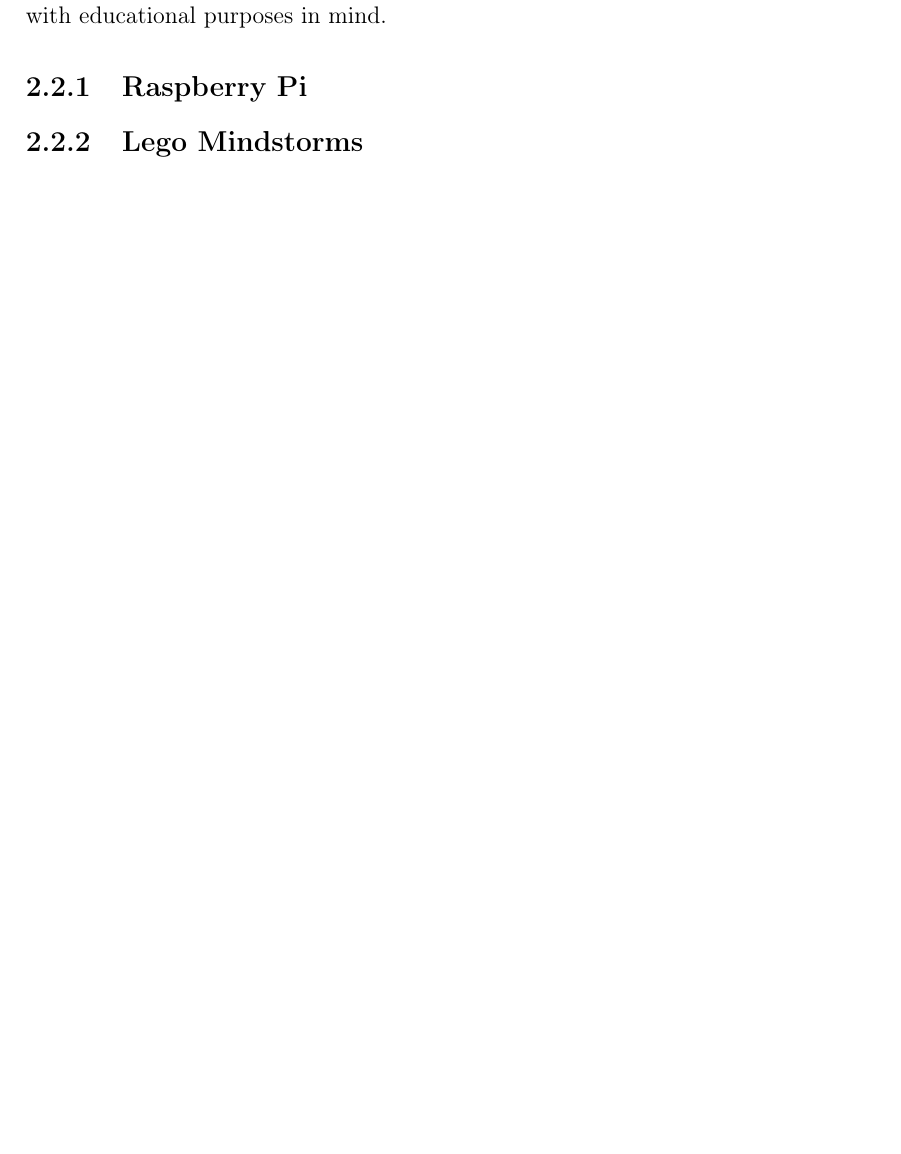
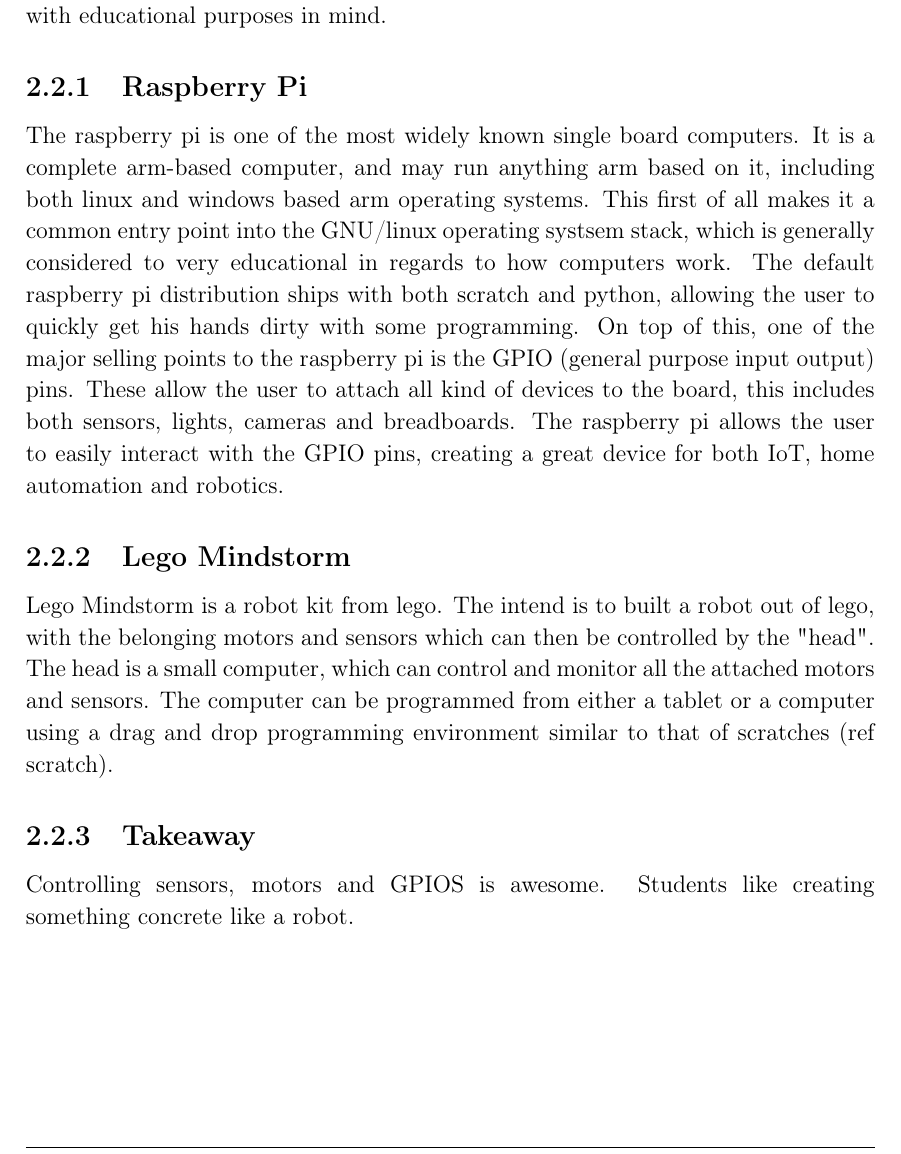
Before and after one commit to HotCL/P4-HCL, a LaTeX thesis (report/main.tex, which reads report/2.Analysis/EducationalMiniComputers.tex): part of page 9 of 14, cut so that both start at the same text, the shorter picture padded with empty space. Compiled offline with pdfLaTeX.

Commit message:
Jira id: HCLANG-22 - #comment Initial writing about mini computers

```diff
--- a/report/2.Analysis/EducationalMiniComputers.tex
+++ b/report/2.Analysis/EducationalMiniComputers.tex
@@ -3,5 +3,20 @@
 Apart from the Arduino board, a lot of other mini computers have been created with educational purposes in mind.
 
 \subsection{Raspberry Pi}
+The raspberry pi is one of the most widely known single board computers.
+It is a complete arm-based computer, and may run anything arm based on it, including both linux and windows based arm operating systems.
+This first of all makes it a common entry point into the GNU/linux operating systsem stack, which is generally considered to very educational in regards to how computers work.
+The default raspberry pi distribution ships with both scratch and python, allowing the user to quickly get his hands dirty with some programming.
+On top of this, one of the major selling points to the raspberry pi is the GPIO (general purpose input output) pins.
+These allow the user to attach all kind of devices to the board, this includes both sensors, lights, cameras and breadboards.
+The raspberry pi allows the user to easily interact with the GPIO pins, creating a great device for both IoT, home automation and robotics.
 
-\subsection{Lego Mindstorms}
+\subsection{Lego Mindstorm}
+Lego Mindstorm is a robot kit from lego.
+The intend is to built a robot out of lego, with the belonging motors and sensors which can then be controlled by the "head".
+The head is a small computer, which can control and monitor all the attached motors and sensors.
+The computer can be programmed from either a tablet or a computer using a drag and drop programming environment similar to that of scratches (ref scratch).
+
+\subsection{Takeaway}
+
+Controlling sensors, motors and GPIOS is awesome. Students like creating something concrete like a robot.
```
